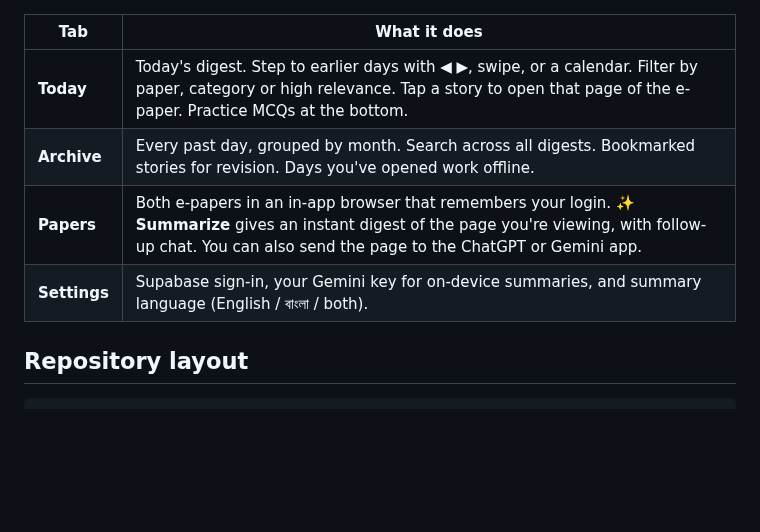
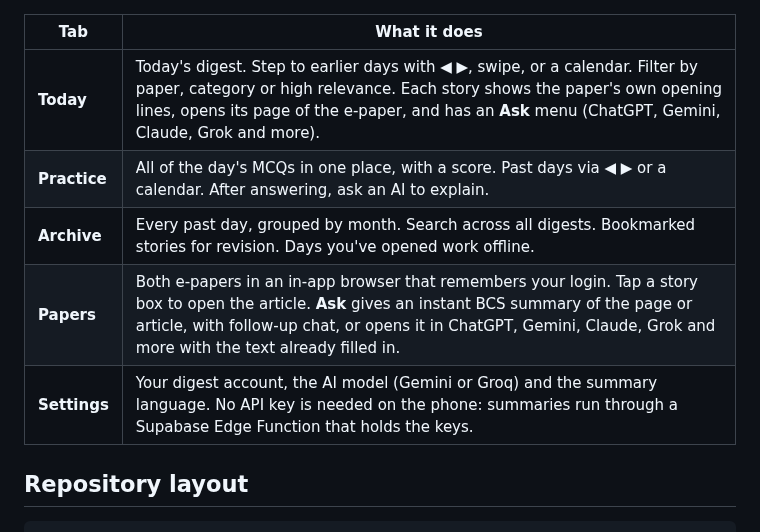
Before and after one commit to MachangDoniel/NewsDigest, a Markdown page: README.md, the part around one of its changes. Rendered like a GitHub page; blank space fills up the shorter version.

```diff
--- a/README.md
+++ b/README.md
@@ -44,10 +49,11 @@ GitHub Actions (06:00, 08:00, 10:00 Dhaka time)
 
 | Tab | What it does |
 |---|---|
-| **Today** | Today's digest. Step to earlier days with ◀ ▶, swipe, or a calendar. Filter by paper, category or high relevance. Tap a story to open that page of the e-paper. Practice MCQs at the bottom. |
+| **Today** | Today's digest. Step to earlier days with ◀ ▶, swipe, or a calendar. Filter by paper, category or high relevance. Each story shows the paper's own opening lines, opens its page of the e-paper, and has an **Ask** menu (ChatGPT, Gemini, Claude, Grok and more). |
+| **Practice** | All of the day's MCQs in one place, with a score. Past days via ◀ ▶ or a calendar. After answering, ask an AI to explain. |
 | **Archive** | Every past day, grouped by month. Search across all digests. Bookmarked stories for revision. Days you've opened work offline. |
-| **Papers** | Both e-papers in an in-app browser that remembers your login. **✨ Summarize** gives an instant digest of the page you're viewing, with follow-up chat. You can also send the page to the ChatGPT or Gemini app. |
-| **Settings** | Supabase sign-in, your Gemini key for on-device summaries, and summary language (English / বাংলা / both). |
+| **Papers** | Both e-papers in an in-app browser that remembers your login. Tap a story box to open the article. **Ask** gives an instant BCS summary of the page or article, with follow-up chat, or opens it in ChatGPT, Gemini, Claude, Grok and more with the text already filled in. |
+| **Settings** | Your digest account, the AI model (Gemini or Groq) and the summary language. No API key is needed on the phone: summaries run through a Supabase Edge Function that holds the keys. |
 
 ## Repository layout
 
```
Also changed, not shown: other parts of README.md (+10 -5 lines), docs/screenshots/ask-menu.png (added), docs/screenshots/mcqs.png (deleted), docs/screenshots/papers.png, docs/screenshots/practice.png (added), docs/screenshots/summary-chat.png (added), 1 other file.
